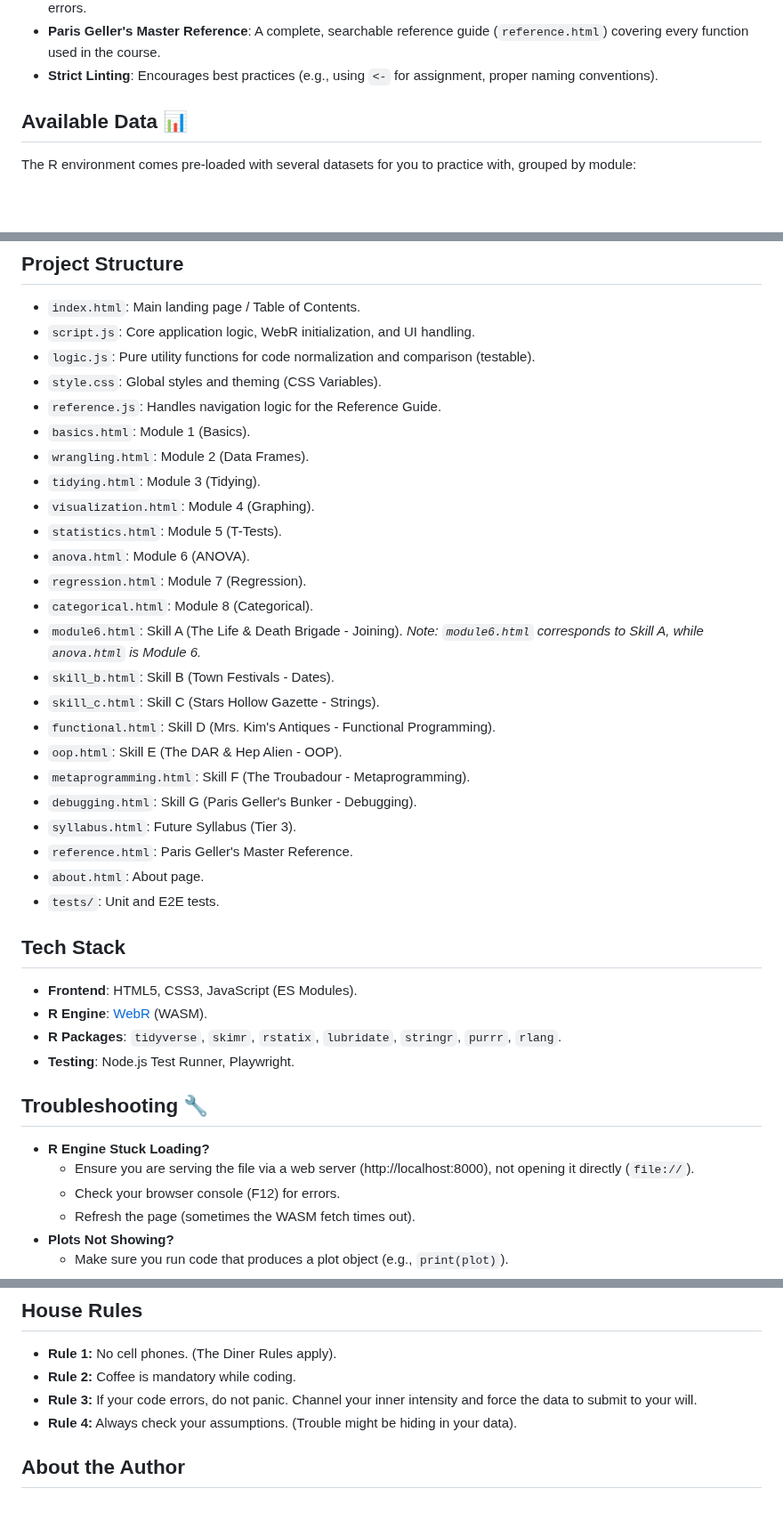
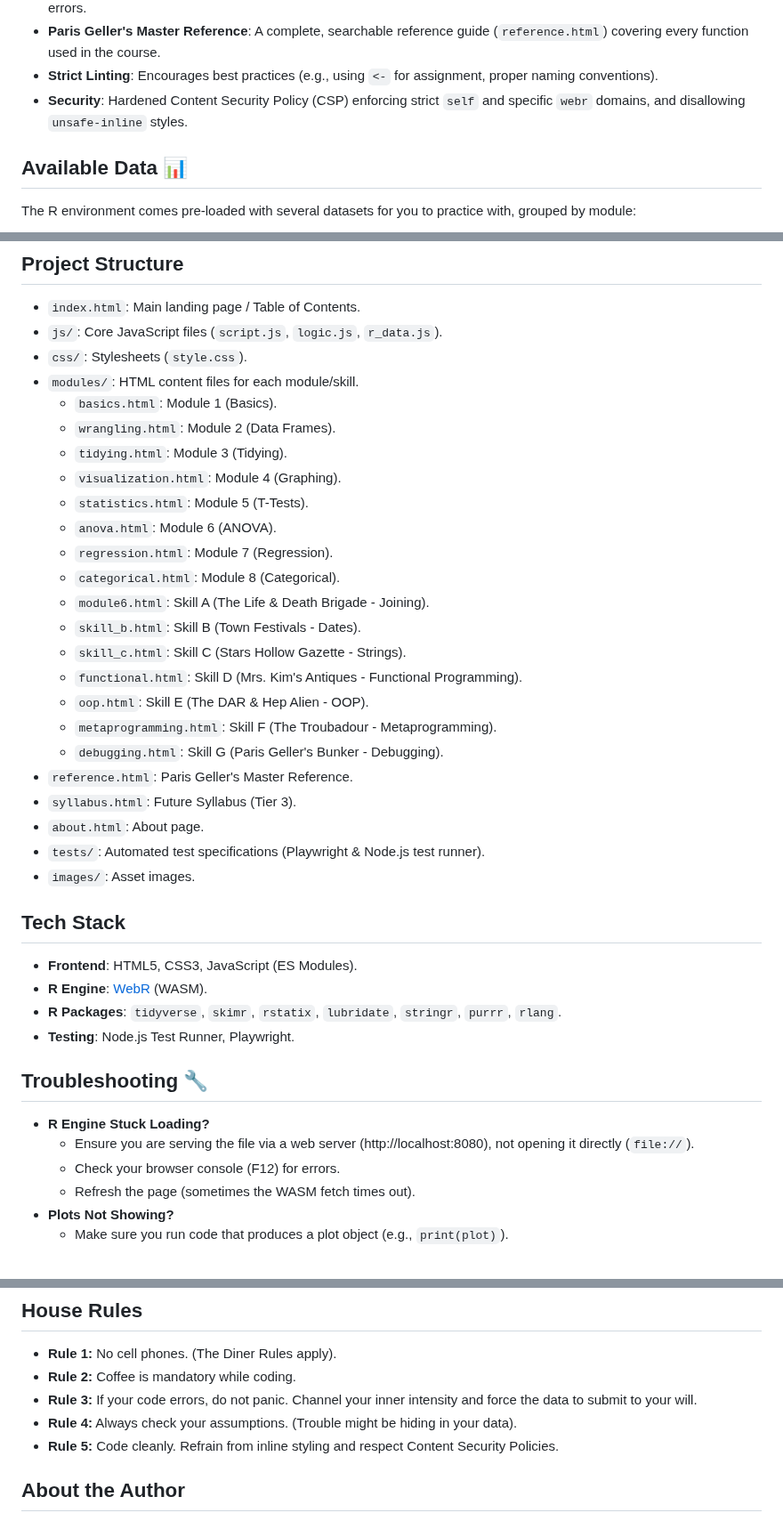
Before and after one commit to GilmoreGoat/R-guide, a Markdown page: README.md, 3 parts joined by grey strips. Shown at 89% size. GitHub-like rendering; blank space fills up the shorter version.

```diff
--- a/README.md
+++ b/README.md
@@ -35,6 +35,7 @@ A Gilmore Girls-themed interactive study guide for R programming, built with [We
 - **"Sunday Night Panic" Starter Kit**: A handy copy-paste block for standard R setup (libraries, settings) to avoid common errors.
 - **Paris Geller's Master Reference**: A complete, searchable reference guide (`reference.html`) covering every function used in the course.
 - **Strict Linting**: Encourages best practices (e.g., using `<-` for assignment, proper naming conventions).
+- **Security**: Hardened Content Security Policy (CSP) enforcing strict `self` and specific `webr` domains, and disallowing `unsafe-inline` styles.
 
 ## Available Data 📊
 
@@ -144,29 +166,29 @@ npx playwright test
 ## Project Structure
 
 - `index.html`: Main landing page / Table of Contents.
-- `script.js`: Core application logic, WebR initialization, and UI handling.
-- `logic.js`: Pure utility functions for code normalization and comparison (testable).
-- `style.css`: Global styles and theming (CSS Variables).
-- `reference.js`: Handles navigation logic for the Reference Guide.
-- `basics.html`: Module 1 (Basics).
-- `wrangling.html`: Module 2 (Data Frames).
-- `tidying.html`: Module 3 (Tidying).
-- `visualization.html`: Module 4 (Graphing).
-- `statistics.html`: Module 5 (T-Tests).
-- `anova.html`: Module 6 (ANOVA).
-- `regression.html`: Module 7 (Regression).
-- `categorical.html`: Module 8 (Categorical).
-- `module6.html`: Skill A (The Life & Death Brigade - Joining). *Note: `module6.html` corresponds to Skill A, while `anova.html` is Module 6.*
-- `skill_b.html`: Skill B (Town Festivals - Dates).
-- `skill_c.html`: Skill C (Stars Hollow Gazette - Strings).
-- `functional.html`: Skill D (Mrs. Kim's Antiques - Functional Programming).
-- `oop.html`: Skill E (The DAR & Hep Alien - OOP).
-- `metaprogramming.html`: Skill F (The Troubadour - Metaprogramming).
-- `debugging.html`: Skill G (Paris Geller's Bunker - Debugging).
+- `js/`: Core JavaScript files (`script.js`, `logic.js`, `r_data.js`).
+- `css/`: Stylesheets (`style.css`).
+- `modules/`: HTML content files for each module/skill.
+    - `basics.html`: Module 1 (Basics).
+    - `wrangling.html`: Module 2 (Data Frames).
+    - `tidying.html`: Module 3 (Tidying).
+    - `visualization.html`: Module 4 (Graphing).
+    - `statistics.html`: Module 5 (T-Tests).
+    - `anova.html`: Module 6 (ANOVA).
+    - `regression.html`: Module 7 (Regression).
+    - `categorical.html`: Module 8 (Categorical).
+    - `module6.html`: Skill A (The Life & Death Brigade - Joining).
+    - `skill_b.html`: Skill B (Town Festivals - Dates).
+    - `skill_c.html`: Skill C (Stars Hollow Gazette - Strings).
+    - `functional.html`: Skill D (Mrs. Kim's Antiques - Functional Programming).
+    - `oop.html`: Skill E (The DAR & Hep Alien - OOP).
+    - `metaprogramming.html`: Skill F (The Troubadour - Metaprogramming).
+    - `debugging.html`: Skill G (Paris Geller's Bunker - Debugging).
+- `reference.html`: Paris Geller's Master Reference.
 - `syllabus.html`: Future Syllabus (Tier 3).
-- `reference.html`: Paris Geller's Master Reference.
 - `about.html`: About page.
-- `tests/`: Unit and E2E tests.
+- `tests/`: Automated test specifications (Playwright & Node.js test runner).
+- `images/`: Asset images.
 
 ## Tech Stack
 
@@ -178,7 +200,7 @@ npx playwright test
 ## Troubleshooting 🔧
 
 - **R Engine Stuck Loading?**
-  - Ensure you are serving the file via a web server (http://localhost:8000), not opening it directly (`file://`).
+  - Ensure you are serving the file via a web server (http://localhost:8080), not opening it directly (`file://`).
   - Check your browser console (F12) for errors.
   - Refresh the page (sometimes the WASM fetch times out).
 - **Plots Not Showing?**
@@ -198,6 +220,7 @@ Whether you are a prep school student striving for Valedictorian or a university
 - **Rule 2:** Coffee is mandatory while coding.
 - **Rule 3:** If your code errors, do not panic. Channel your inner intensity and force the data to submit to your will.
 - **Rule 4:** Always check your assumptions. (Trouble might be hiding in your data).
+- **Rule 5:** Code cleanly. Refrain from inline styling and respect Content Security Policies.
 
 ## About the Author
 
```
Also changed, not shown: other parts of README.md (+35 -14 lines).
